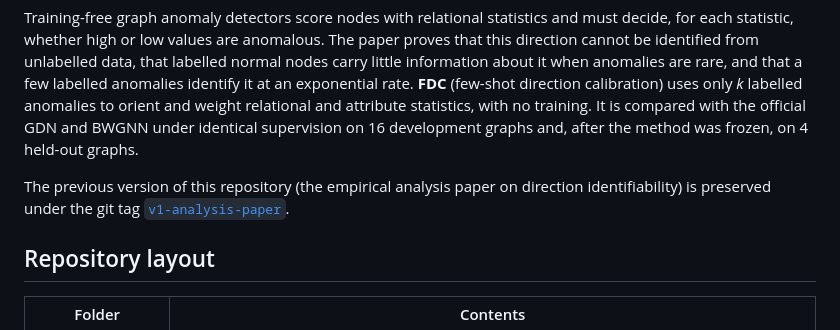
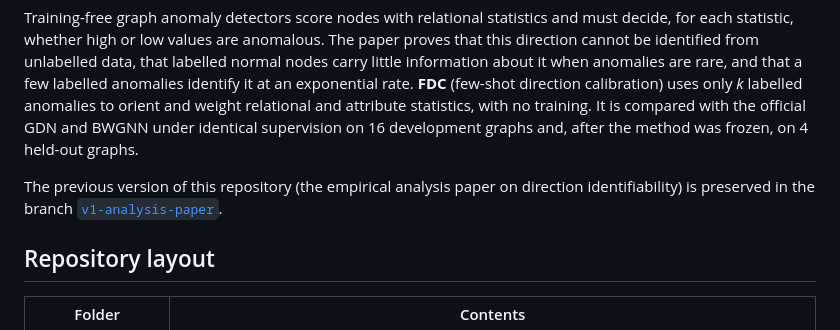
Before and after one commit to khanwasim051/direction-identifiability-gad, a Markdown page: README.md, the part around the change. Drawn GitHub-style.

Commit message:
README: the previous version is kept in the branch v1-analysis-paper
Co-Authored-By: Claude Opus 5.5 <noreply@anthropic.com>
Claude-Session: https://claude.ai/code/session_012eJtvxTwhr4TvyqBzAFSr8

```diff
--- a/README.md
+++ b/README.md
@@ -8,7 +8,7 @@ Code, protocols and results for the paper
 
 Training-free graph anomaly detectors score nodes with relational statistics and must decide, for each statistic, whether high or low values are anomalous. The paper proves that this direction cannot be identified from unlabelled data, that labelled normal nodes carry little information about it when anomalies are rare, and that a few labelled anomalies identify it at an exponential rate. **FDC** (few-shot direction calibration) uses only *k* labelled anomalies to orient and weight relational and attribute statistics, with no training. It is compared with the official GDN and BWGNN under identical supervision on 16 development graphs and, after the method was frozen, on 4 held-out graphs.
 
-The previous version of this repository (the empirical analysis paper on direction identifiability) is preserved under the git tag [`v1-analysis-paper`](https://github.com/khanwasim051/direction-identifiability-gad/tree/v1-analysis-paper).
+The previous version of this repository (the empirical analysis paper on direction identifiability) is preserved in the branch [`v1-analysis-paper`](https://github.com/khanwasim051/direction-identifiability-gad/tree/v1-analysis-paper).
 
 ## Repository layout
 
```
